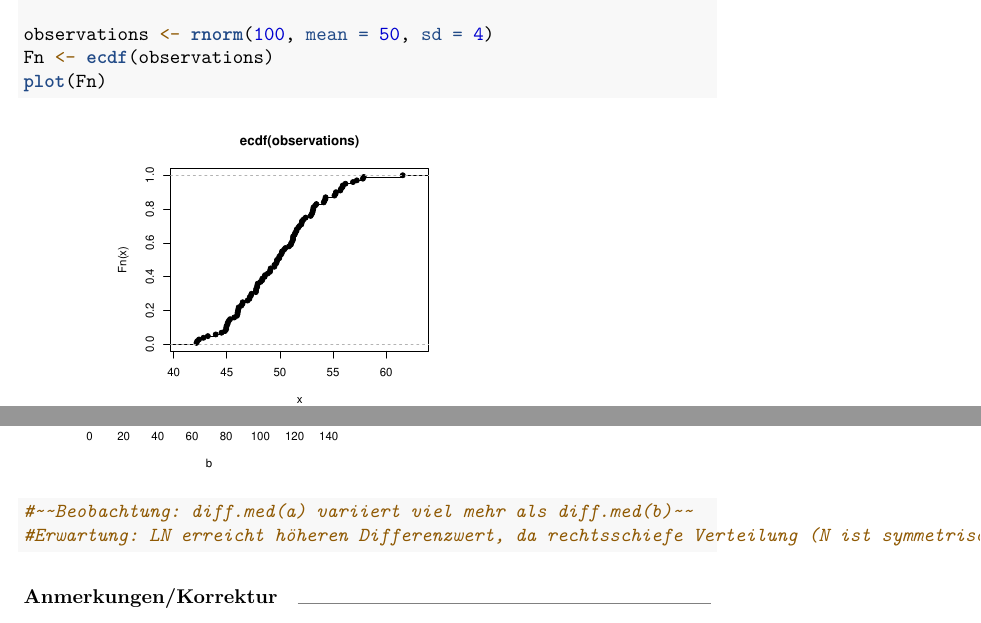
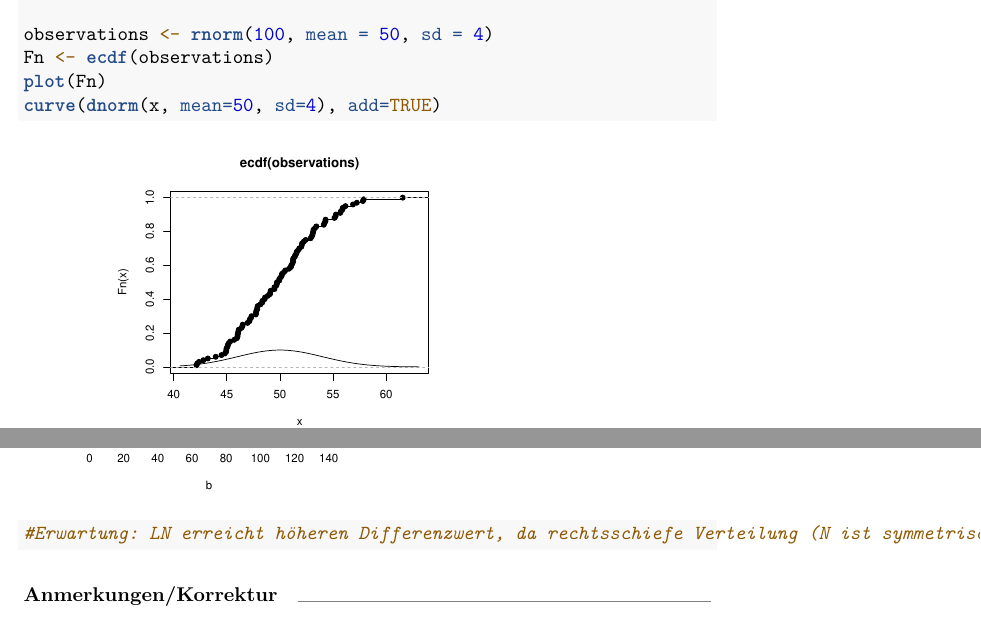
Before and after one commit to VCisternas/eda, an R Markdown document (Uebung2RohrerDoess_2019.Rmd): two parts of pages 2 and 3 of 4, joined at a grey line, cut so that both start at the same text. Rendered offline with R 4.5, knitr and Pandoc, then LaTeX, with nearby package versions; code that draws random numbers runs with fixed seeds of ours.

Commit message:
overlay plot der normal verteilung. Geht einfach, wird nur nicht in diesem .Rmd Editor korrekt geplottet.

````diff
--- a/Uebung2RohrerDoess_2019.Rmd
+++ b/Uebung2RohrerDoess_2019.Rmd
@@ -124,6 +124,7 @@ Simulate 100 observations from $N(50,16)$. Plot the empirical distribution funct
 observations <- rnorm(100, mean = 50, sd = 4)
 Fn <- ecdf(observations)
 plot(Fn)
+curve(dnorm(x, mean=50, sd=4), add=TRUE)
 ```
 
 
@@ -153,7 +154,6 @@ diff.med(a)
 diff.med(b)
 hist(a)
 hist(b)
-#~~Beobachtung: diff.med(a) variiert viel mehr als diff.med(b)~~
 #Erwartung: LN erreicht höheren Differenzwert, da rechtsschiefe Verteilung (N ist symmetrische Verteilung)
 ```
 
````
